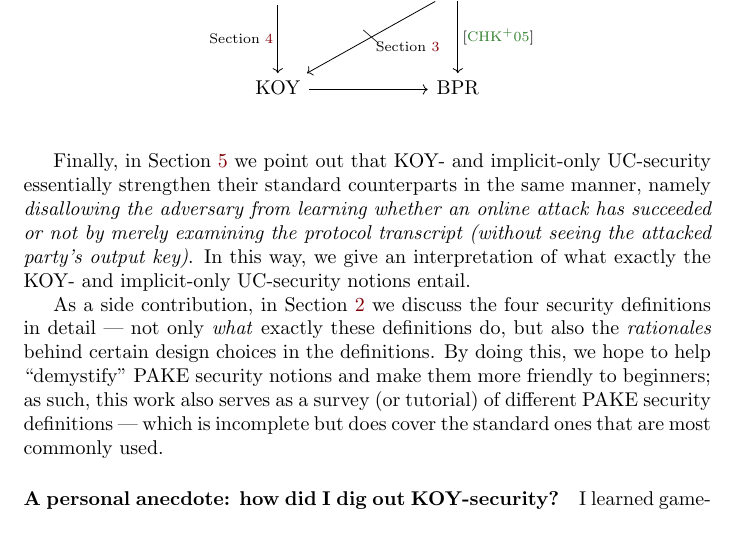
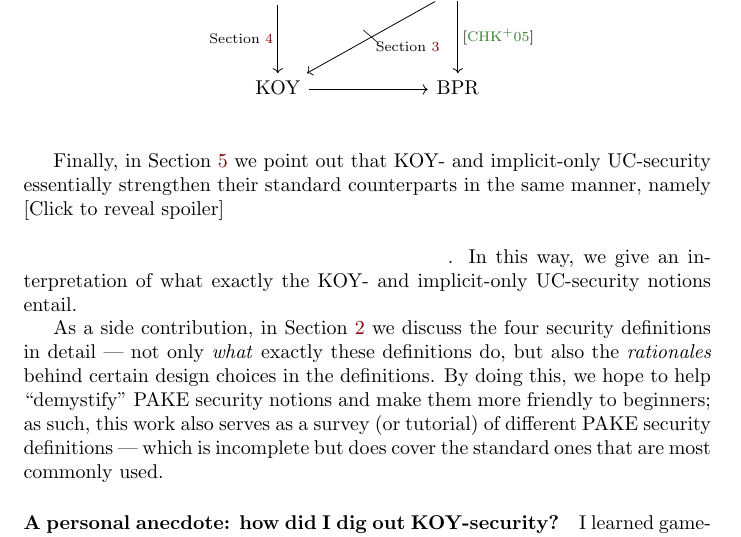
Before and after one commit to jiayux123/game-based-pake, a LaTeX paper (main.tex): part of page 3 of 21, cut so that both start at the same text. Compiled offline with pdfLaTeX.

Commit message:
spoiler hack

```diff
--- a/main.tex
+++ b/main.tex
@@ -20,6 +20,7 @@
 \tmp{link}{HTML}{800006}
 \tmp{cite}{HTML}{2E7E2A} % better default colors for hyperref links; see https://tex.stackexchange.com/a/525297
 \usepackage[capitalise]{cleveref}
+\usepackage{ocgx} % spoiler hack
 \usepackage{tikz-cd}
 
 \newcommand{\group}{\mathbb{G}}
@@ -118,7 +119,8 @@ In this work, we present a thorough study of KOY- and implicit-only UC-security
 \end{tikzcd}
 \end{center}
 \end{figure}
-Finally, in \Cref{sec:conclusion} we point out that KOY- and implicit-only UC-security essentially strengthen their standard counterparts in the same manner, namely \emph{disallowing the adversary from learning whether an online attack has succeeded or not by merely examining the protocol transcript (without seeing the attacked party's output key)}. In this way, we give an interpretation of what exactly the KOY- and implicit-only UC-security notions entail.
+Finally, in \Cref{sec:conclusion} we point out that KOY- and implicit-only UC-security essentially strengthen their standard counterparts in the same manner, namely \switchocg{name_int}{[Click to reveal spoiler]}
+\begin{ocg}{name_ext}{name_int}{0}\emph{disallowing the adversary from learning whether an online attack has succeeded or not by merely examining the protocol transcript (without seeing the attacked party's output key)}\end{ocg}. In this way, we give an interpretation of what exactly the KOY- and implicit-only UC-security notions entail.
 
 As a side contribution, in \Cref{sec:prelims} we discuss the four security definitions in detail --- not only \emph{what} exactly these definitions do, but also the \emph{rationales} behind certain design choices in the definitions. By doing this, we hope to help ``demystify'' PAKE security notions and make them more friendly to beginners; as such, this work also serves as a survey (or tutorial) of different PAKE security definitions --- which is incomplete but does cover the standard ones that are most commonly used.
 
```
